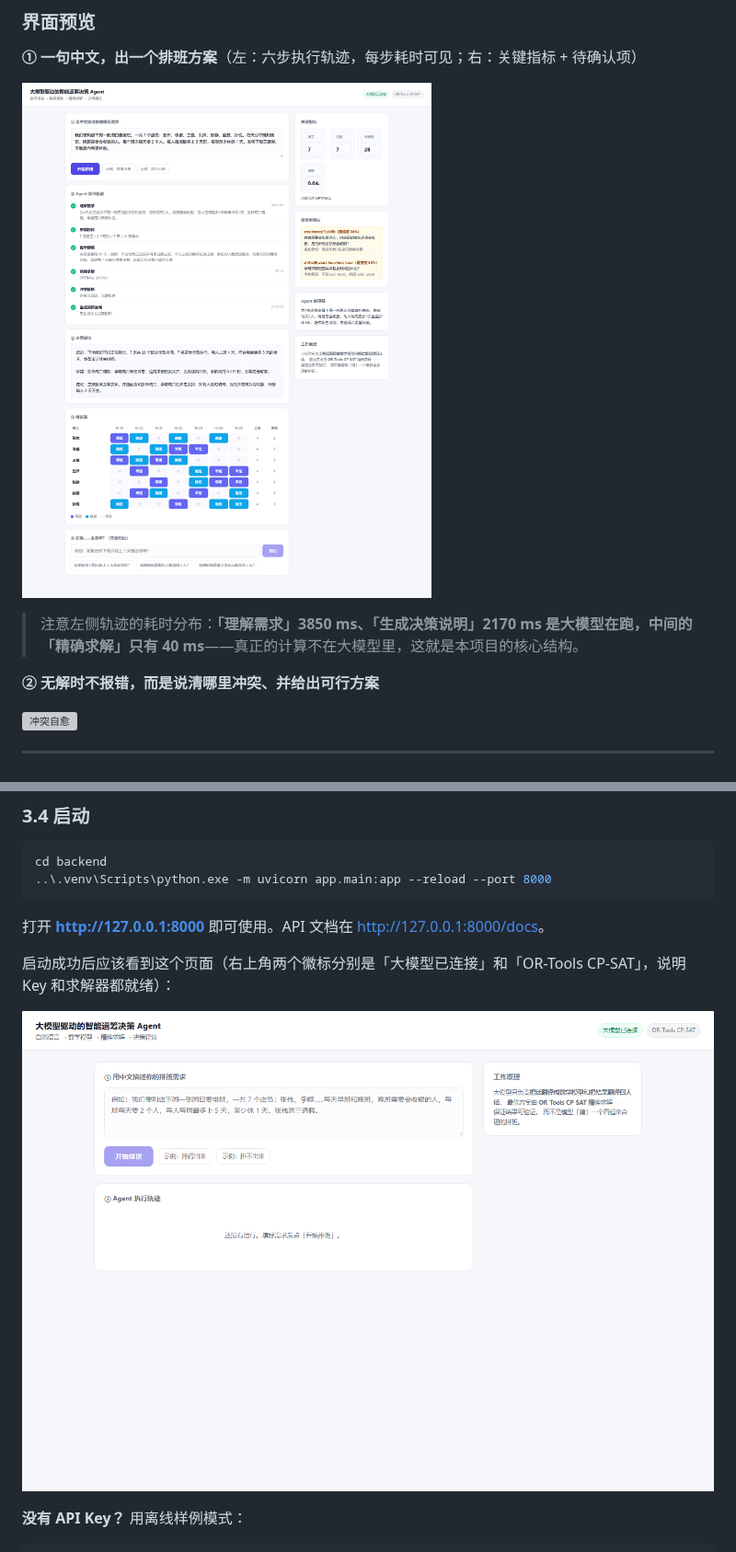
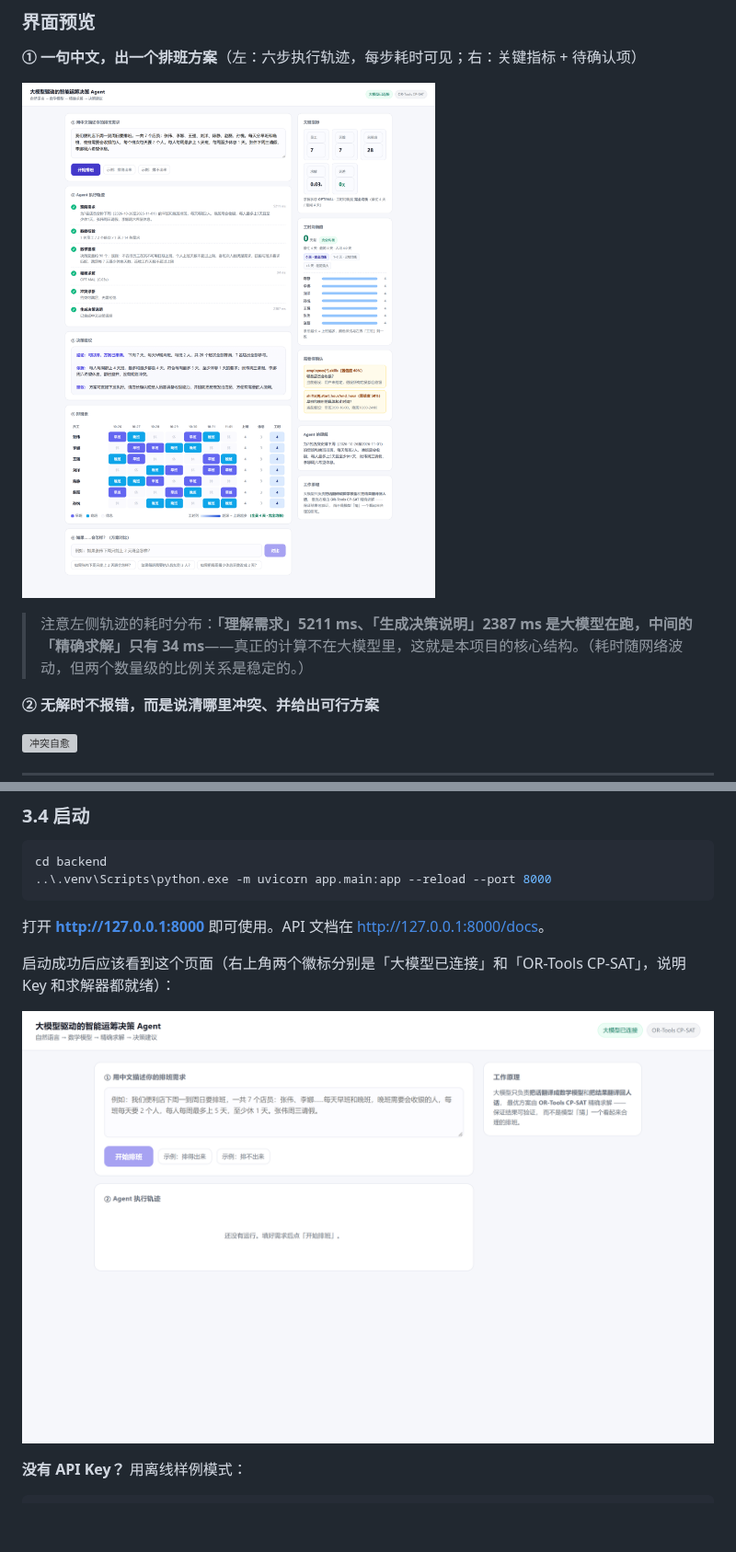
Before and after one commit to bjun3547-jpg/aiweb-decision-agent, a Markdown page: README.md, 2 parts joined by grey strips. Shown at 92% size. Rendered like a GitHub page; pictures changed too: docs/img/ui-1-home.png, docs/img/ui-2-result.png; blank space fills up the shorter version; grey boxes are pictures that could not be loaded.

```diff
--- a/README.md
+++ b/README.md
@@ -52,7 +52,7 @@
 
 ![排班结果](docs/img/ui-2-result.png)
 
-> 注意左侧轨迹的耗时分布：**「理解需求」3850 ms、「生成决策说明」2170 ms 是大模型在跑，中间的「精确求解」只有 40 ms**——真正的计算不在大模型里，这就是本项目的核心结构。
+> 注意左侧轨迹的耗时分布：**「理解需求」5211 ms、「生成决策说明」2387 ms 是大模型在跑，中间的「精确求解」只有 34 ms**——真正的计算不在大模型里，这就是本项目的核心结构。（耗时随网络波动，但两个数量级的比例关系是稳定的。）
 
 **② 无解时不报错，而是说清哪里冲突、并给出可行方案**
 
```
Also changed, not shown: docs/ch3-系统架构设计.md (+4 -3 lines), notes/B-前端与演示-模块说明.md (+77 -56 lines), 2 other files.
